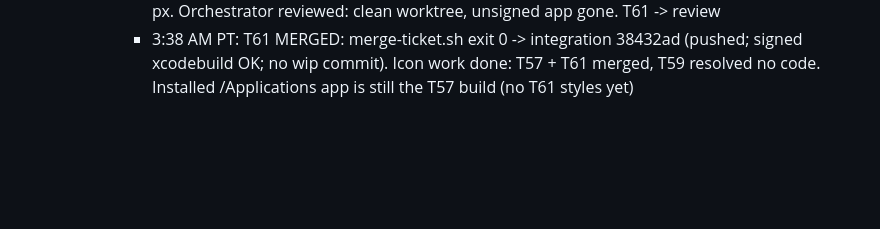
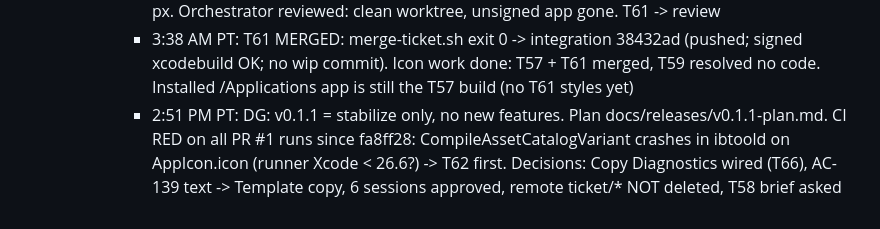
Before and after one commit to wakeupdg/zones, a Markdown page: docs/ORCHESTRATOR-LEDGER.md, the part around the change. Drawn GitHub-style; blank space fills up the shorter version.

Commit message:
docs: v0.1.1 stabilize plan; ledger
Co-Authored-By: Claude Opus 5.5 <noreply@anthropic.com>

```diff
--- a/docs/ORCHESTRATOR-LEDGER.md
+++ b/docs/ORCHESTRATOR-LEDGER.md
@@ -58,3 +58,4 @@ One line per completed orchestration step. Read this plus docs/tickets/graph.jso
       - 2:52 AM PT: T59 closed: worktree removed, branch kept at 4329f57 (no commits, ancestor of integration) so state = done (resolved, no code; see T59.md CLOSED). Findings + Figma hinted exports in side-session-notes; paths relayed to t61-design
       - 3:37 AM PT: t61-design READY at d00a469 (4 files, all under App/AppIcon.icon: Glow, GlowDark, new TileRim layer, icon.json). Small-size contrast DG pick S2: 30 px #565B62 non-glass tile rim, light only; actool flat tile/body 1.10->2.53:1 at 32 px (Figma hinted 2.39:1), 1.11->1.63:1 at 16 px. Orchestrator reviewed: clean worktree, unsigned app gone. T61 -> review
       - 3:38 AM PT: T61 MERGED: merge-ticket.sh exit 0 -> integration 38432ad (pushed; signed xcodebuild OK; no wip commit). Icon work done: T57 + T61 merged, T59 resolved no code. Installed /Applications app is still the T57 build (no T61 styles yet)
+      - 2:51 PM PT: DG: v0.1.1 = stabilize only, no new features. Plan docs/releases/v0.1.1-plan.md. CI RED on all PR #1 runs since fa8ff28: CompileAssetCatalogVariant crashes in ibtoold on AppIcon.icon (runner Xcode < 26.6?) -> T62 first. Decisions: Copy Diagnostics wired (T66), AC-139 text -> Template copy, 6 sessions approved, remote ticket/* NOT deleted, T58 brief asked
```
Also changed, not shown: docs/releases/v0.1.1-plan.md (added, +88 -0 lines).
